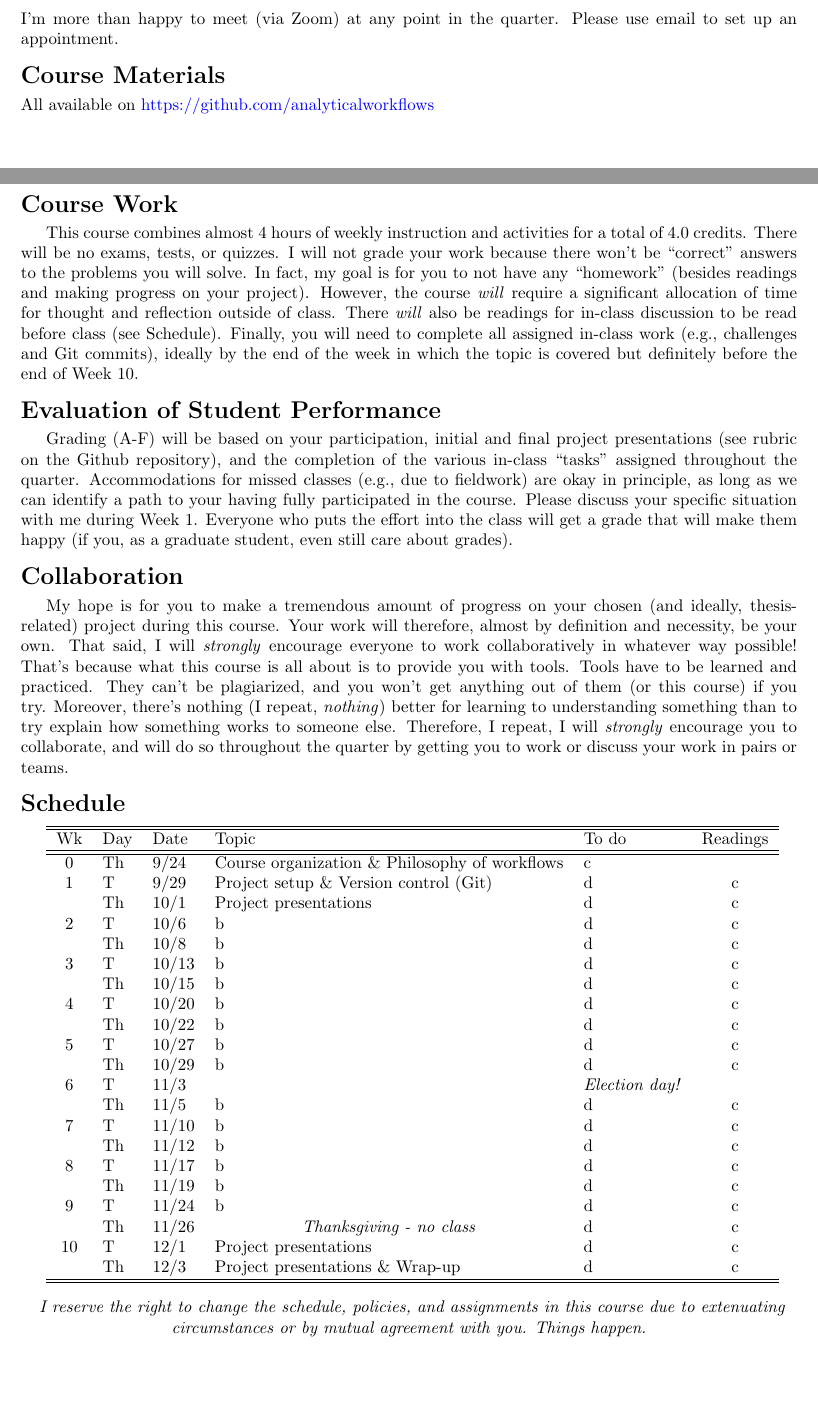
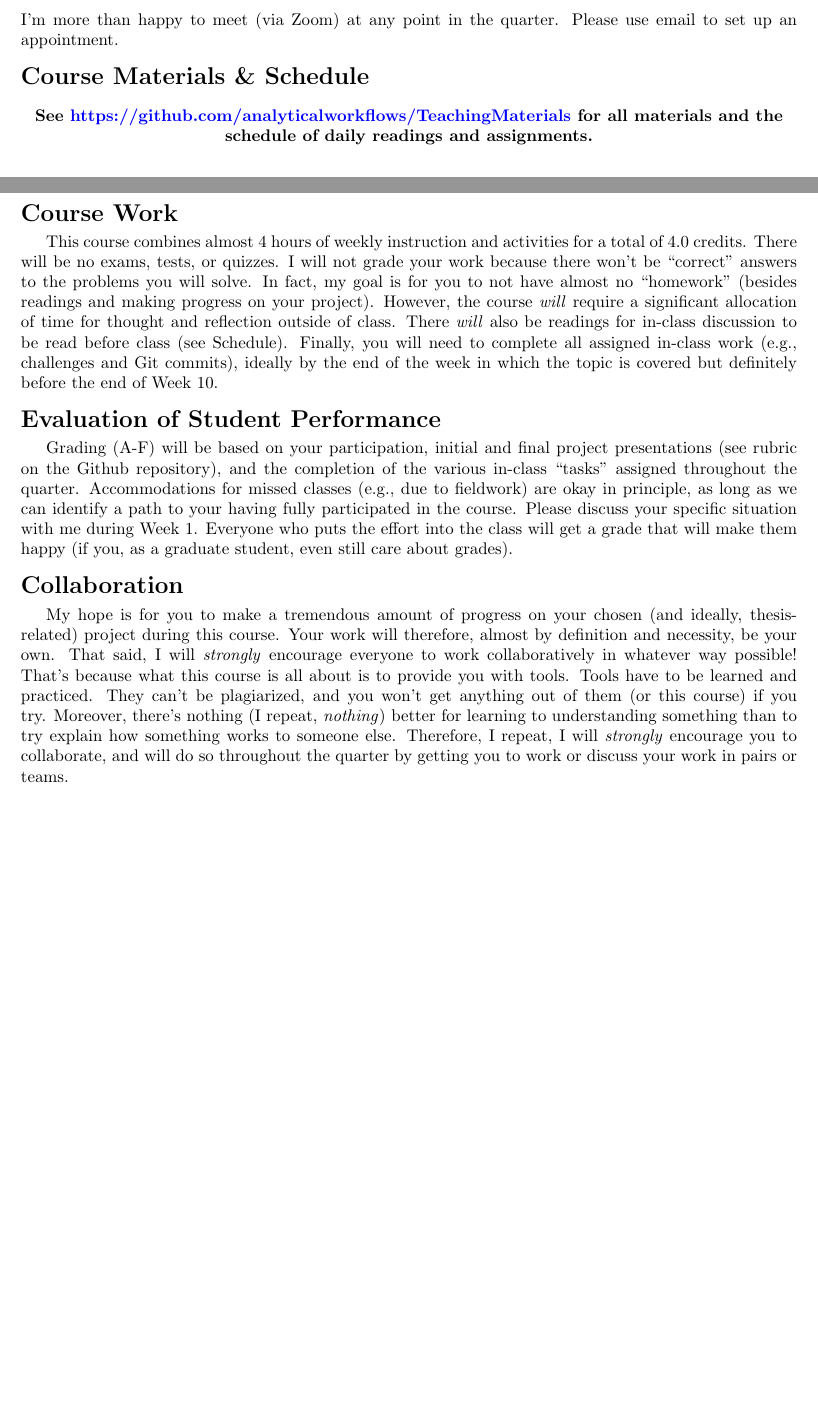
Before and after one commit to analyticalworkflows/TeachingMaterials, a LaTeX document (course_info/Syllabus/syllabus.tex): two parts of pages 1 and 2 of 3 before the commit and two parts of pages 1 and 2 of 2 after it, joined at a grey line, cut so that both start at the same text, the shorter picture padded with empty space. Compiled offline with pdfLaTeX.

Commit message:
Update Syllabus (w/out schedule)

```diff
--- a/course_info/Syllabus/syllabus.tex
+++ b/course_info/Syllabus/syllabus.tex
@@ -101,17 +101,21 @@ After successful completion of this course, you should be able to:
 	I'm more than happy to meet (via Zoom) at any point in the quarter.
 	Please use email to set up an appointment.
 
-\section*{Course Materials}
+\section*{Course Materials \& Schedule}
 \noindent
-All available on \href{https://github.com/analyticalworkflows}{https://github.com/analyticalworkflows}
+\begin{center}
+\textbf{See
+\href{https://github.com/analyticalworkflows}{https://github.com/analyticalworkflows/TeachingMaterials}
+ for all materials and the schedule of daily readings and assignments.}
+\end{center}
 
 \section*{Course Work}
 This course combines almost 4 hours of weekly instruction and activities for a total of 4.0 credits.
 There will be no exams, tests, or quizzes.
 I will not grade your work because there won't be ``correct'' answers to the problems you will
 solve.
-In fact, my goal is for you to not have any ``homework'' (besides readings and making progress on your
-project).
+In fact, my goal is for you to not have almost no ``homework'' (besides readings and making progress
+on your project).
 However, the course \textit{will} require a significant allocation of time for thought and reflection outside
 of class.
 There \textit{will} also be readings for in-class discussion to be read before class (see Schedule).
@@ -141,46 +145,40 @@ to try explain how something works to someone else.
 Therefore, I repeat, I will \textit{strongly} encourage you to collaborate, and will do so throughout the
 quarter by getting you to work or discuss your work in pairs or teams.
 
-\section*{Schedule}
-\begin{tabular}{cllllc}%{p{0.15\linewidth}p{0.45\linewidth}p{0.4\linewidth}}
-	\hline\hline
-	Wk  & Day & Date &Topic & To do & Readings\\
-	\hline
-	\hline
-	0 &  Th		& 9/24 		& Course organization \& Philosophy of workflows	& c & \\
-	1 & T  		& 9/29 		&  Project setup \& Version control (Git) & d & c\\
-		& Th 	& 10/1 		& Project presentations	 & d & c\\
-	2 &  T 		& 10/6		& b					&  d & c\\
-		&  Th 	& 10/8 		&b&  d & c\\
-	3 &  T		 & 10/13 	& b&  d& c\\
-		&  Th 	& 10/15		& b&  d& c\\
-	4 &  T 		& 10/20		& b& d & c\\
-		&  Th 	& 10/22		& b& d & c\\
-	5 &  T 		& 10/27		& b&  d& c\\
-		&  Th 	& 10/29		& b& d & c\\
-	6 &  T 		& 11/3		& &  \textit{Election day!} \\
-		&  Th	& 11/5		 & b&  d& c\\
-	7 &  T 		& 11/10		& b&  d& c\\
-		&  Th 	& 11/12		& b& d & c\\
-	8 &  T 		& 11/17		& b& d & c\\
-		&  Th 	& 11/19		& b& d & c\\
-	9 &  T 	& 11/24		& b&  d& c\\
-		&  Th 	& 11/26		& \multicolumn{1}{c}{ \textit{Thanksgiving - no class} }& d & c \\
-	10 &  T 	& 12/1		& Project presentations & d & c\\
-	&  Th 	& 12/3		&  Project presentations \& Wrap-up & d& c \\
-	\hline
-	\hline
-\end{tabular}
+%\section*{Schedule}
+%\begin{tabular}{clll}
+%	\hline\hline
+%	Wk  & Day & Date & Topic \\
+%	\hline
+%	\hline
+%	0 &  Th		& 9/24 		& Course organization \& Philosophy of workflows \\
+%	1 & T  		& 9/29 		&  Project setup \& Version control (Git) \\
+%	& Th 	& 10/1 		& Project presentations	\\
+%	2 &  T 		& 10/6		& b		\\
+%	&  Th 	& 10/8 		&b   \\
+%	3 &  T		 & 10/13 	& b  \\
+%	&  Th 	& 10/15		& b\\
+%	4 &  T 		& 10/20		& b  \\
+%	&  Th 	& 10/22		& b \\
+%	5 &  T 		& 10/27		& b\\
+%	&  Th 	& 10/29		& b \\
+%	6 &  T 		& 11/3		& \textit{Election day!}  \\
+%	&  Th	& 11/5		 & b\\
+%	7 &  T 		& 11/10		& b \\
+%	&  Th 	& 11/12		& b\\
+%	8 &  T 		& 11/17		& b\\
+%	&  Th 	& 11/19		& b  \\
+%	9 &  T 	& 11/24		& b \\
+%	&  Th 	& 11/26		& \multicolumn{1}{c}{ \textit{Thanksgiving - no class} } \\
+%	10 &  T 	& 12/1		& Project presentations \\
+%	&  Th 	& 12/3		&  Project presentations \& Wrap-up \\
+%	\hline
+%	\hline
+%\end{tabular}
 
-\begin{center}
-\emph{
-	I reserve the right to change the schedule, policies, and assignments in this course due to
-	extenuating circumstances or by mutual agreement with you.
-	Things happen.
-}
-\end{center}
+%\pagebreak
 
-\pagebreak
+\footnotesize
 
 \section*{Course Policies}
 
```
Also changed, not shown: course_info/Syllabus/syllabus.pdf, 2 other files.
